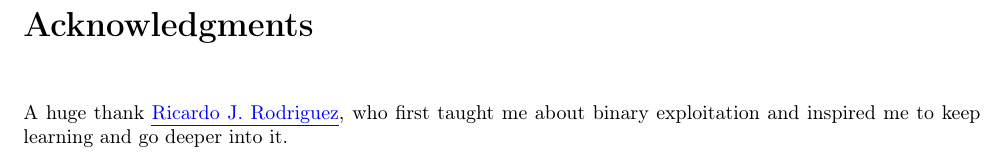
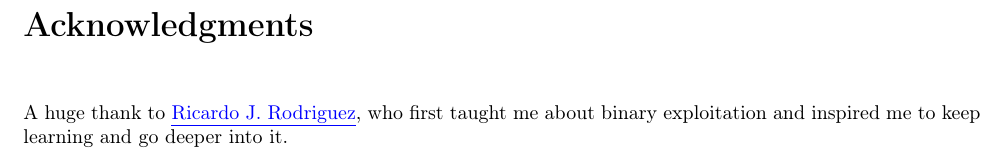
Before and after one commit to RazviOverflow/Integer_Overflow_Underflow_Challenge, a LaTeX book (Writeup/src/main.tex, which reads Writeup/src/contents/Acknowledgments.tex): part of page 17 of 18, cut so that both start at the same text. Compiled offline with pdfLaTeX.

Commit message:
Fixed minor typos

```diff
--- a/Writeup/src/contents/Acknowledgments.tex
+++ b/Writeup/src/contents/Acknowledgments.tex
@@ -1,3 +1,3 @@
 \chapter*{Acknowledgments}
 
-A huge thank \myhy{https://about.me/rjrodriguez}{Ricardo J. Rodriguez}, who first taught me about binary exploitation and inspired me to keep learning and go deeper into it.
+A huge thank to \myhy{https://about.me/rjrodriguez}{Ricardo J. Rodriguez}, who first taught me about binary exploitation and inspired me to keep learning and go deeper into it.
```
Also changed, not shown: Writeup/Integer_Operations_Writeup.pdf, 1 other file.
